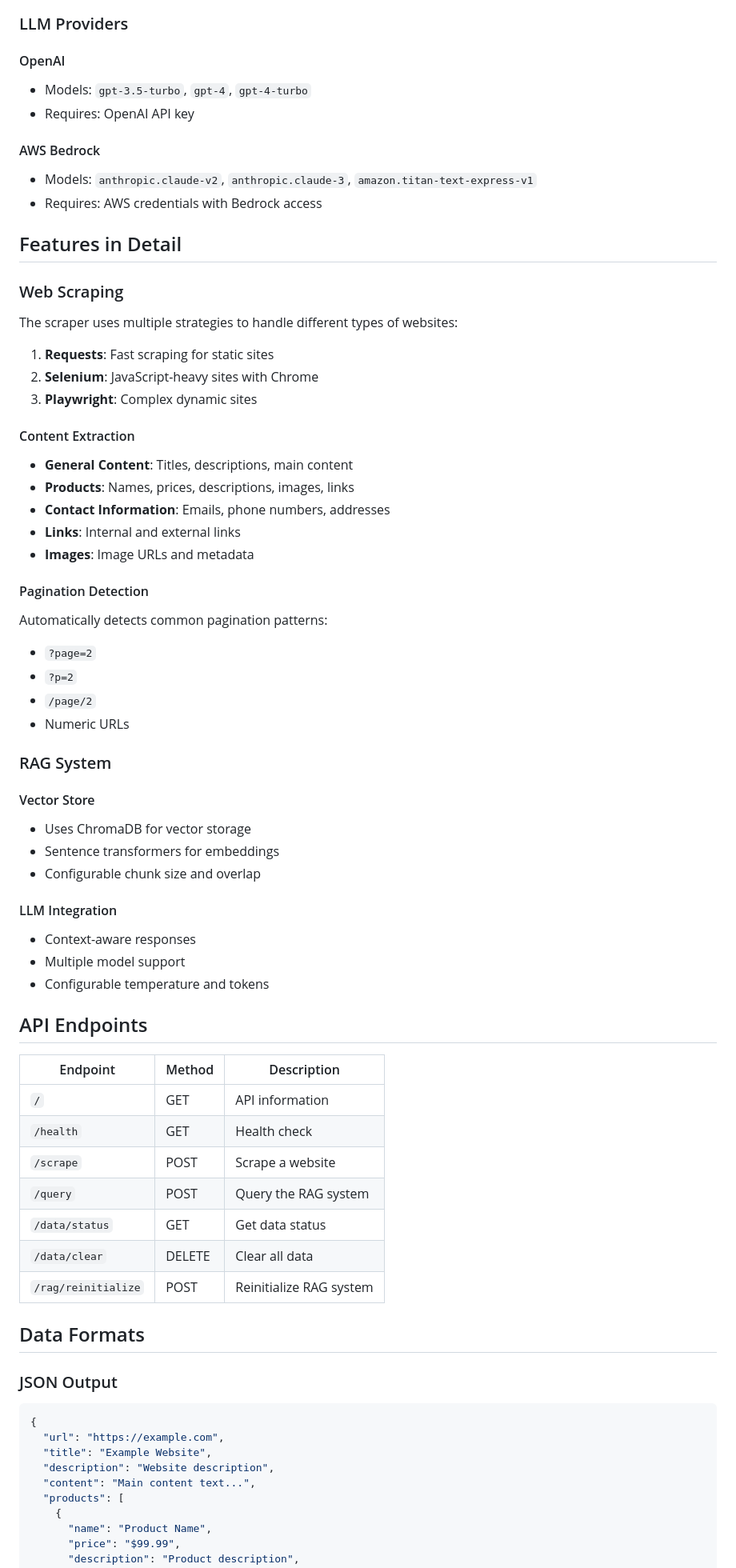
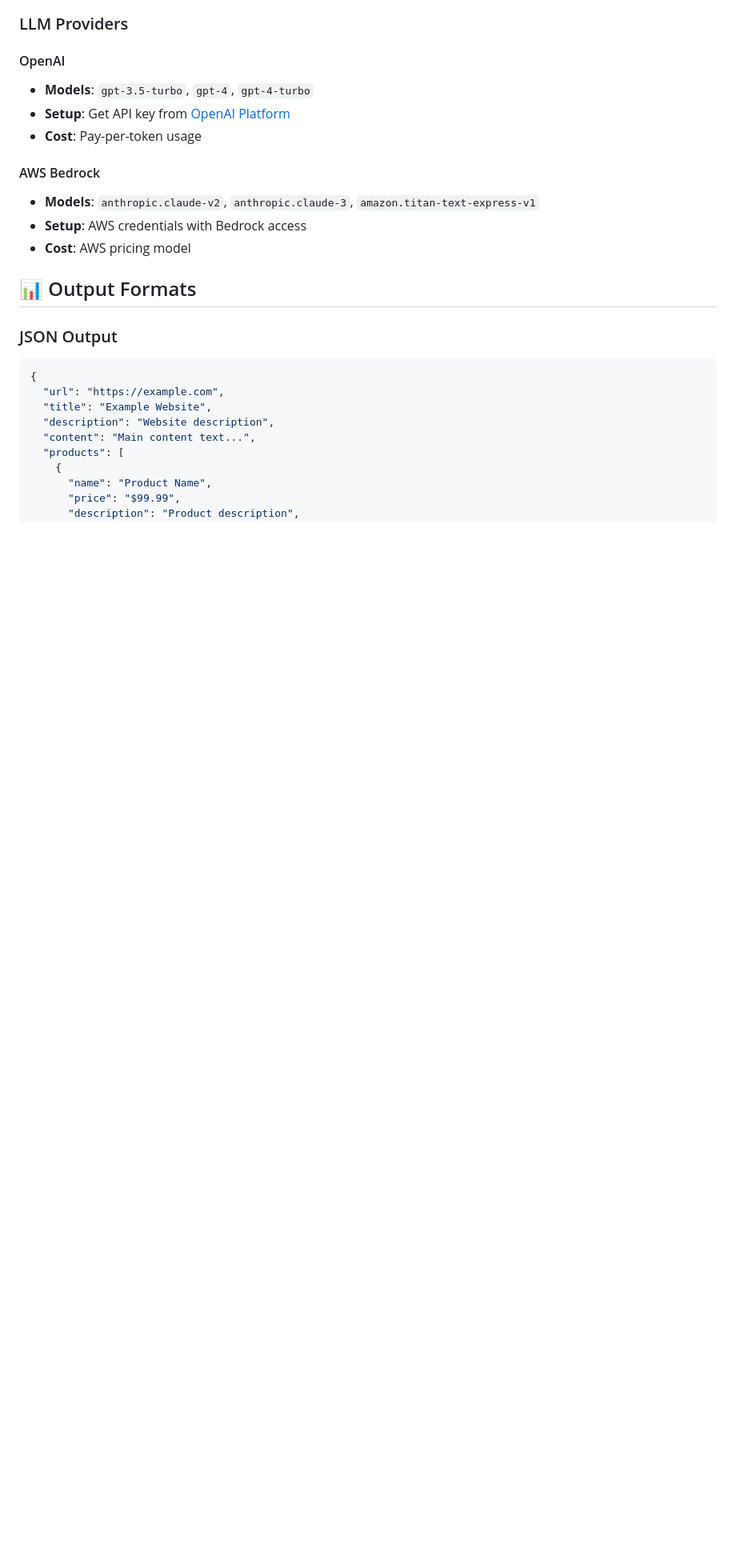
Before and after one commit to TharinduWijayarathna/ScrapeJET, a Markdown page: README.md, the part around one of its changes. Shown at 80% size. Drawn GitHub-style; blank space fills up the shorter version.

````diff
--- a/README.md
+++ b/README.md
@@ -186,64 +215,16 @@ LOG_LEVEL=INFO
 ### LLM Providers
 
 #### OpenAI
-- Models: `gpt-3.5-turbo`, `gpt-4`, `gpt-4-turbo`
-- Requires: OpenAI API key
+- **Models**: `gpt-3.5-turbo`, `gpt-4`, `gpt-4-turbo`
+- **Setup**: Get API key from [OpenAI Platform](https://platform.openai.com/)
+- **Cost**: Pay-per-token usage
 
 #### AWS Bedrock
-- Models: `anthropic.claude-v2`, `anthropic.claude-3`, `amazon.titan-text-express-v1`
-- Requires: AWS credentials with Bedrock access
+- **Models**: `anthropic.claude-v2`, `anthropic.claude-3`, `amazon.titan-text-express-v1`
+- **Setup**: AWS credentials with Bedrock access
+- **Cost**: AWS pricing model
 
-## Features in Detail
-
-### Web Scraping
-
-The scraper uses multiple strategies to handle different types of websites:
-
-1. **Requests**: Fast scraping for static sites
-2. **Selenium**: JavaScript-heavy sites with Chrome
-3. **Playwright**: Complex dynamic sites
-
-#### Content Extraction
-
-- **General Content**: Titles, descriptions, main content
-- **Products**: Names, prices, descriptions, images, links
-- **Contact Information**: Emails, phone numbers, addresses
-- **Links**: Internal and external links
-- **Images**: Image URLs and metadata
-
-#### Pagination Detection
-
-Automatically detects common pagination patterns:
-- `?page=2`
-- `?p=2`
-- `/page/2`
-- Numeric URLs
-
-### RAG System
-
-#### Vector Store
-- Uses ChromaDB for vector storage
-- Sentence transformers for embeddings
-- Configurable chunk size and overlap
-
-#### LLM Integration
-- Context-aware responses
-- Multiple model support
-- Configurable temperature and tokens
-
-## API Endpoints
-
-| Endpoint | Method | Description |
-|----------|--------|-------------|
-| `/` | GET | API information |
-| `/health` | GET | Health check |
-| `/scrape` | POST | Scrape a website |
-| `/query` | POST | Query the RAG system |
-| `/data/status` | GET | Get data status |
-| `/data/clear` | DELETE | Clear all data |
-| `/rag/reinitialize` | POST | Reinitialize RAG system |
-
-## Data Formats
+## 📊 Output Formats
 
 ### JSON Output
 ```json
````
Also changed, not shown: other parts of README.md (+292 -147 lines).
